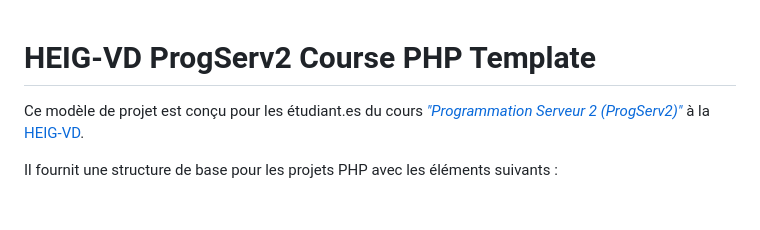
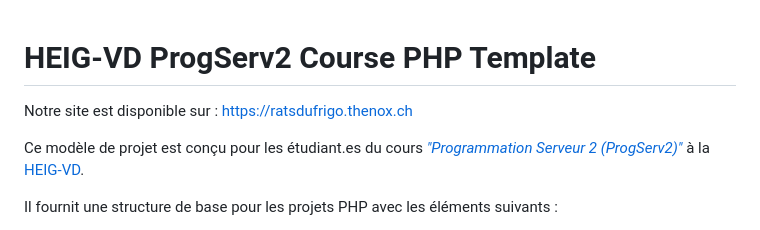
Before and after one commit to Ritaaa08/RatsDuFrigo, a Markdown page: README.md, the part around the change. Drawn GitHub-style; blank space fills up the shorter version.

Commit message:
lien site web

```diff
--- a/README.md
+++ b/README.md
@@ -1,4 +1,6 @@
 # HEIG-VD ProgServ2 Course PHP Template
+
+Notre site est disponible sur : https://ratsdufrigo.thenox.ch
 
 Ce modèle de projet est conçu pour les étudiant.es du cours
 [_"Programmation Serveur 2 (ProgServ2)"_](https://github.com/heig-vd-progserv-course/heig-vd-progserv2-course)
```
Also changed, not shown: cahier-des-charges.md (+2 -0 lines).
